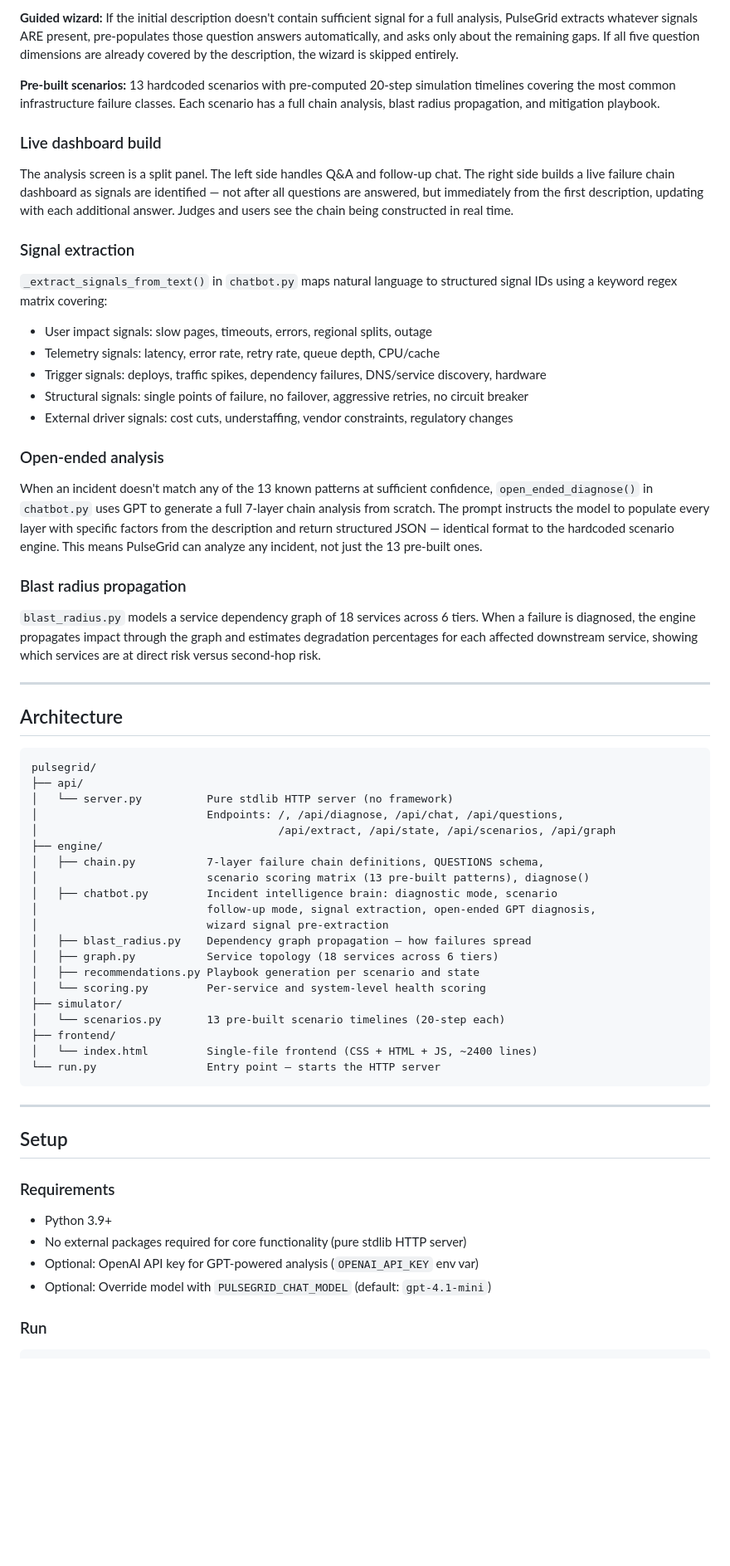
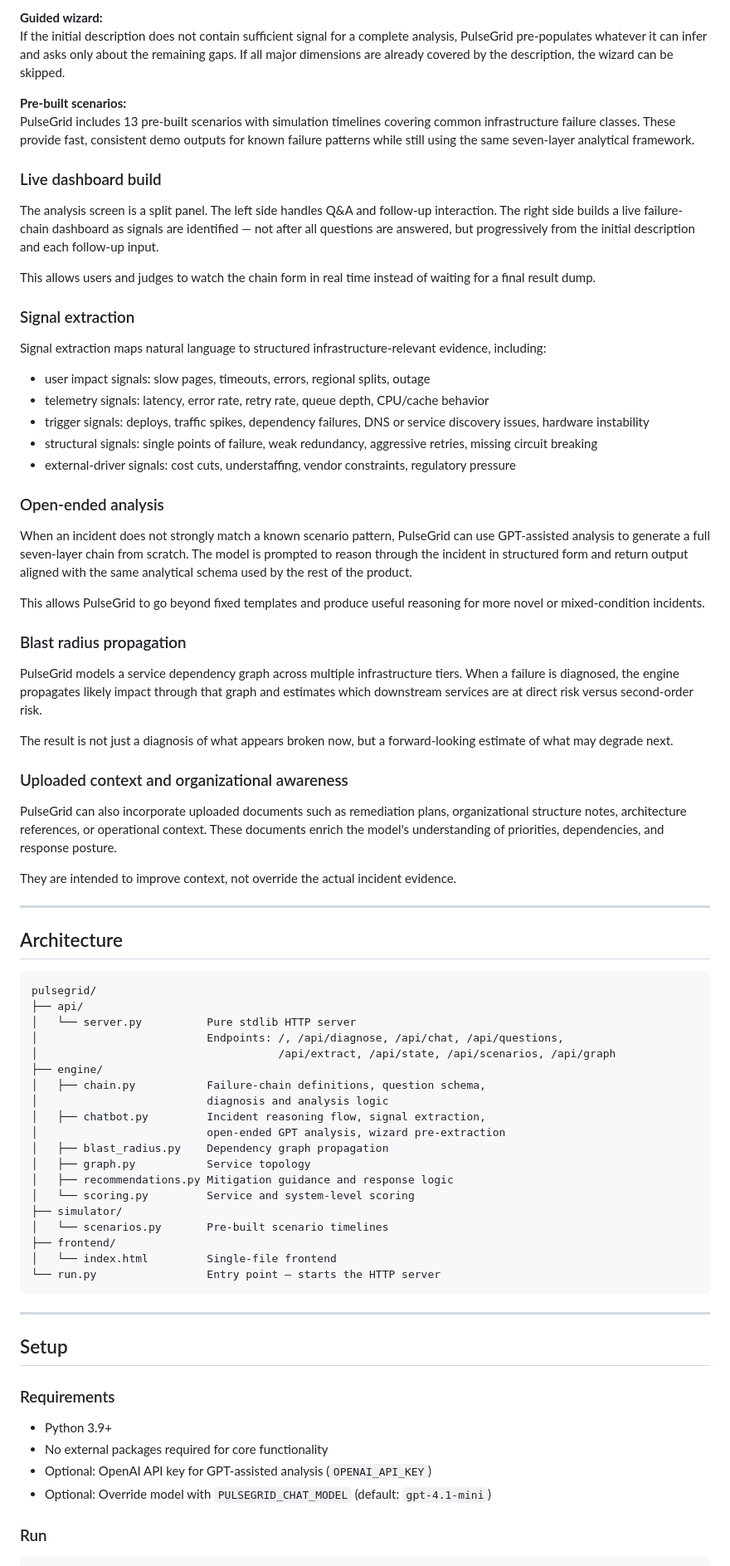
Before and after one commit to thefourierphantom/pulsegrid, a Markdown page: README.md, the part around one of its changes. Shown at 83% size. Drawn GitHub-style; blank space fills up the shorter version.

Commit message:
Revise README for clarity and updated terminology
Updated terminology and clarified descriptions throughout the README to enhance understanding of PulseGrid's functionalities and purpose.

````diff
--- a/README.md
+++ b/README.md
@@ -53,53 +59,66 @@ It is closer to: incident reasoning, failure-chain modeling, blast-radius estima
 
-**Guided wizard:** If the initial description doesn't contain sufficient signal for a full analysis, PulseGrid extracts whatever signals ARE present, pre-populates those question answers automatically, and asks only about the remaining gaps. If all five question dimensions are already covered by the description, the wizard is skipped entirely.
+**Guided wizard:**
+If the initial description does not contain sufficient signal for a complete analysis, PulseGrid pre-populates whatever it can infer and asks only about the remaining gaps. If all major dimensions are already covered by the description, the wizard can be skipped.
 
-**Pre-built scenarios:** 13 hardcoded scenarios with pre-computed 20-step simulation timelines covering the most common infrastructure failure classes. Each scenario has a full chain analysis, blast radius propagation, and mitigation playbook.
+**Pre-built scenarios:**
+PulseGrid includes 13 pre-built scenarios with simulation timelines covering common infrastructure failure classes. These provide fast, consistent demo outputs for known failure patterns while still using the same seven-layer analytical framework.
 
 ### Live dashboard build
 
-The analysis screen is a split panel. The left side handles Q&A and follow-up chat. The right side builds a live failure chain dashboard as signals are identified — not after all questions are answered, but immediately from the first description, updating with each additional answer. Judges and users see the chain being constructed in real time.
+The analysis screen is a split panel. The left side handles Q&A and follow-up interaction. The right side builds a live failure-chain dashboard as signals are identified — not after all questions are answered, but progressively from the initial description and each follow-up input.
+
+This allows users and judges to watch the chain form in real time instead of waiting for a final result dump.
 
 ### Signal extraction
 
-`_extract_signals_from_text()` in `chatbot.py` maps natural language to structured signal IDs using a keyword regex matrix covering:
-- User impact signals: slow pages, timeouts, errors, regional splits, outage
-- Telemetry signals: latency, error rate, retry rate, queue depth, CPU/cache
-- Trigger signals: deploys, traffic spikes, dependency failures, DNS/service discovery, hardware
-- Structural signals: single points of failure, no failover, aggressive retries, no circuit breaker
-- External driver signals: cost cuts, understaffing, vendor constraints, regulatory changes
+Signal extraction maps natural language to structured infrastructure-relevant evidence, including:
+- user impact signals: slow pages, timeouts, errors, regional splits, outage
+- telemetry signals: latency, error rate, retry rate, queue depth, CPU/cache behavior
+- trigger signals: deploys, traffic spikes, dependency failures, DNS or service discovery issues, hardware instability
+- structural signals: single points of failure, weak redundancy, aggressive retries, missing circuit breaking
+- external-driver signals: cost cuts, understaffing, vendor constraints, regulatory pressure
 
 ### Open-ended analysis
 
-When an incident doesn't match any of the 13 known patterns at sufficient confidence, `open_ended_diagnose()` in `chatbot.py` uses GPT to generate a full 7-layer chain analysis from scratch. The prompt instructs the model to populate every layer with specific factors from the description and return structured JSON — identical format to the hardcoded scenario engine. This means PulseGrid can analyze any incident, not just the 13 pre-built ones.
+When an incident does not strongly match a known scenario pattern, PulseGrid can use GPT-assisted analysis to generate a full seven-layer chain from scratch. The model is prompted to reason through the incident in structured form and return output aligned with the same analytical schema used by the rest of the product.
+
+This allows PulseGrid to go beyond fixed templates and produce useful reasoning for more novel or mixed-condition incidents.
 
 ### Blast radius propagation
 
-`blast_radius.py` models a service dependency graph of 18 services across 6 tiers. When a failure is diagnosed, the engine propagates impact through the graph and estimates degradation percentages for each affected downstream service, showing which services are at direct risk versus second-hop risk.
+PulseGrid models a service dependency graph across multiple infrastructure tiers. When a failure is diagnosed, the engine propagates likely impact through that graph and estimates which downstream services are at direct risk versus second-order risk.
+
+The result is not just a diagnosis of what appears broken now, but a forward-looking estimate of what may degrade next.
+
+### Uploaded context and organizational awareness
+
+PulseGrid can also incorporate uploaded documents such as remediation plans, organizational structure notes, architecture references, or operational context. These documents enrich the model's understanding of priorities, dependencies, and response posture.
+
+They are intended to improve context, not override the actual incident evidence.
 
 ---
 
 ## Architecture
 
-```
+```text
 pulsegrid/
 ├── api/
-│   └── server.py          Pure stdlib HTTP server (no framework)
+│   └── server.py          Pure stdlib HTTP server
 │                          Endpoints: /, /api/diagnose, /api/chat, /api/questions,
 │                                     /api/extract, /api/state, /api/scenarios, /api/graph
 ├── engine/
-│   ├── chain.py           7-layer failure chain definitions, QUESTIONS schema,
-│                          scenario scoring matrix (13 pre-built patterns), diagnose()
-│   ├── chatbot.py         Incident intelligence brain: diagnostic mode, scenario
-│                          follow-up mode, signal extraction, open-ended GPT diagnosis,
-│                          wizard signal pre-extraction
-│   ├── blast_radius.py    Dependency graph propagation — how failures spread
-│   ├── graph.py           Service topology (18 services across 6 tiers)
-│   ├── recommendations.py Playbook generation per scenario and state
-│   └── scoring.py         Per-service and system-level health scoring
+│   ├── chain.py           Failure-chain definitions, question schema,
+│                          diagnosis and analysis logic
+│   ├── chatbot.py         Incident reasoning flow, signal extraction,
+│                          open-ended GPT analysis, wizard pre-extraction
+│   ├── blast_radius.py    Dependency graph propagation
+│   ├── graph.py           Service topology
+│   ├── recommendations.py Mitigation guidance and response logic
+│   └── scoring.py         Service and system-level scoring
 ├── simulator/
-│   └── scenarios.py       13 pre-built scenario timelines (20-step each)
+│   └── scenarios.py       Pre-built scenario timelines
 ├── frontend/
-│   └── index.html         Single-file frontend (CSS + HTML + JS, ~2400 lines)
+│   └── index.html         Single-file frontend
 └── run.py                 Entry point — starts the HTTP server
 ```
 
@@ -110,8 +129,8 @@ pulsegrid/
 ### Requirements
 
 - Python 3.9+
-- No external packages required for core functionality (pure stdlib HTTP server)
-- Optional: OpenAI API key for GPT-powered analysis (`OPENAI_API_KEY` env var)
+- No external packages required for core functionality
+- Optional: OpenAI API key for GPT-assisted analysis (`OPENAI_API_KEY`)
 - Optional: Override model with `PULSEGRID_CHAT_MODEL` (default: `gpt-4.1-mini`)
 
 ### Run
````
Also changed, not shown: other parts of README.md (+60 -32 lines).
